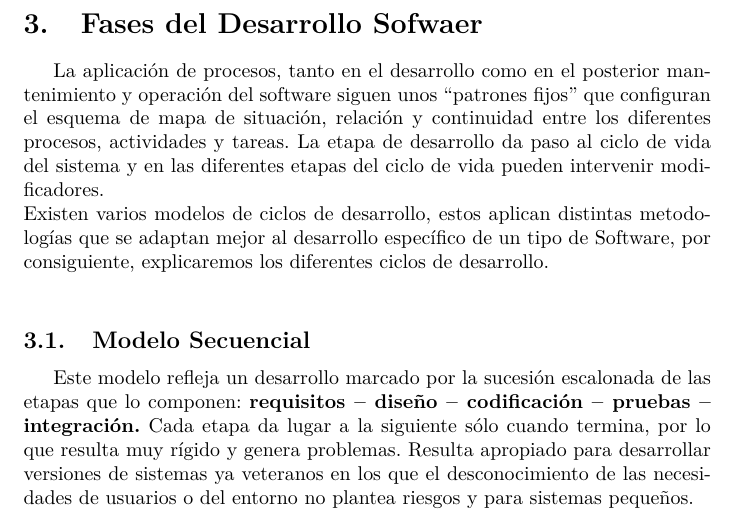
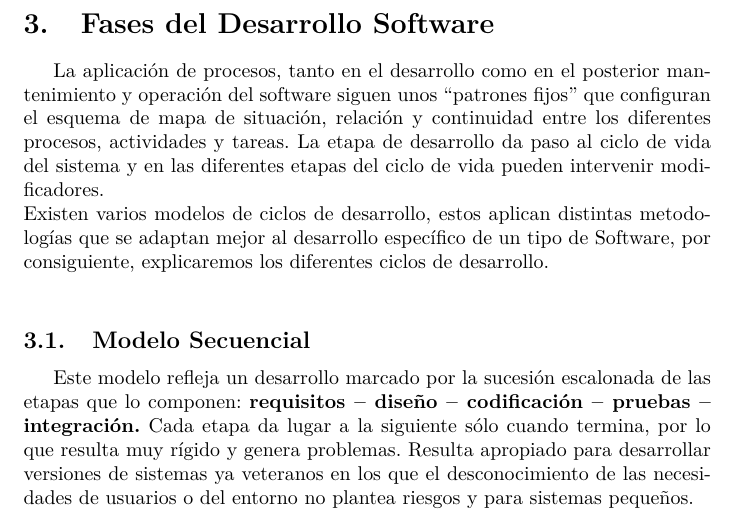
Before and after one commit to AntonioMC12/DAM, a LaTeX document (1º/ED/Tema1_Desarrollo_Software.tex): part of page 4 of 13, cut so that both start at the same text. Compiled offline with pdfLaTeX.

Commit message:
fixed gramatical errors
fixed gramatical errors

```diff
--- a/1º/ED/Tema1_Desarrollo_Software.tex
+++ b/1º/ED/Tema1_Desarrollo_Software.tex
@@ -63,7 +63,7 @@ de los requisitos hasta el fin de su uso. El ciclo de vida presenta unos proceso
 \end{figure}
 
 \newpage
-\section{Fases del Desarrollo Sofwaer}
+\section{Fases del Desarrollo Software}
 La aplicación de procesos, tanto en el desarrollo como en el posterior mantenimiento y operación del software siguen unos “patrones fijos”
 que configuran el esquema de mapa de situación, relación y continuidad entre los diferentes procesos, actividades y tareas. La etapa de
 desarrollo da paso al ciclo de vida del sistema y en las diferentes etapas del ciclo de vida pueden intervenir modificadores.
```
Also changed, not shown: 6 other files.
